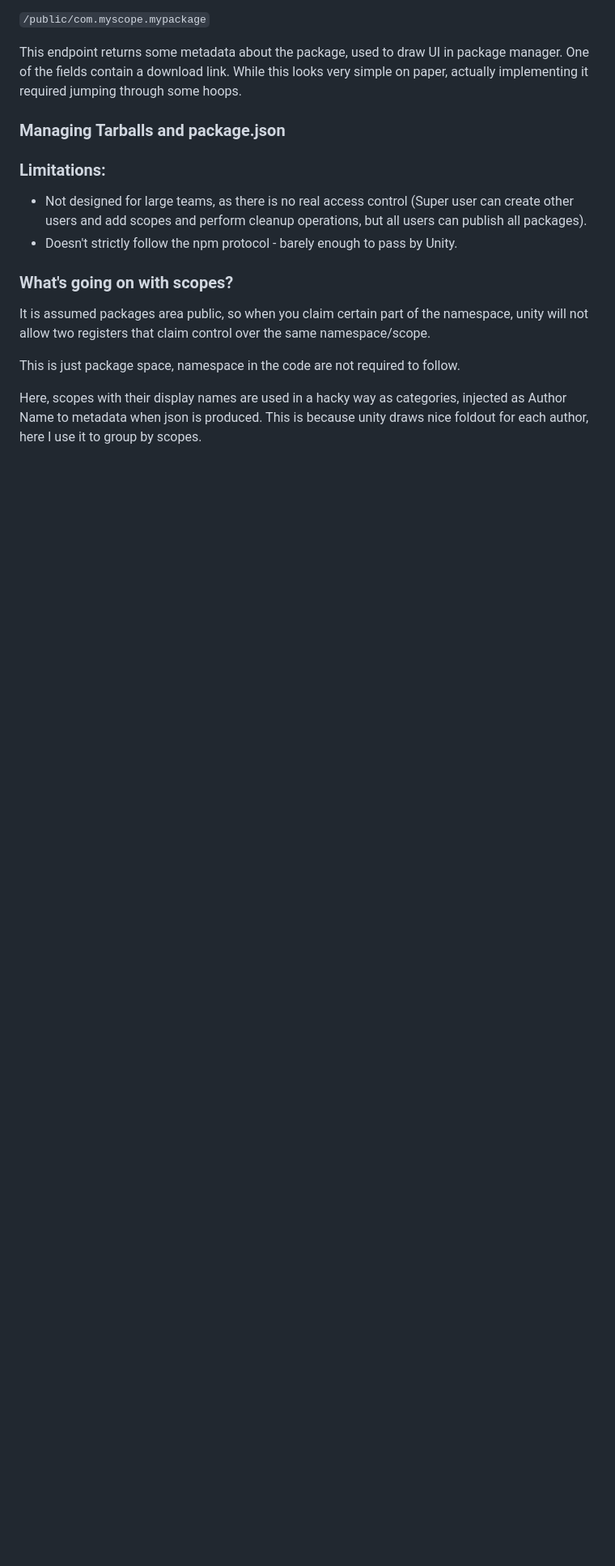
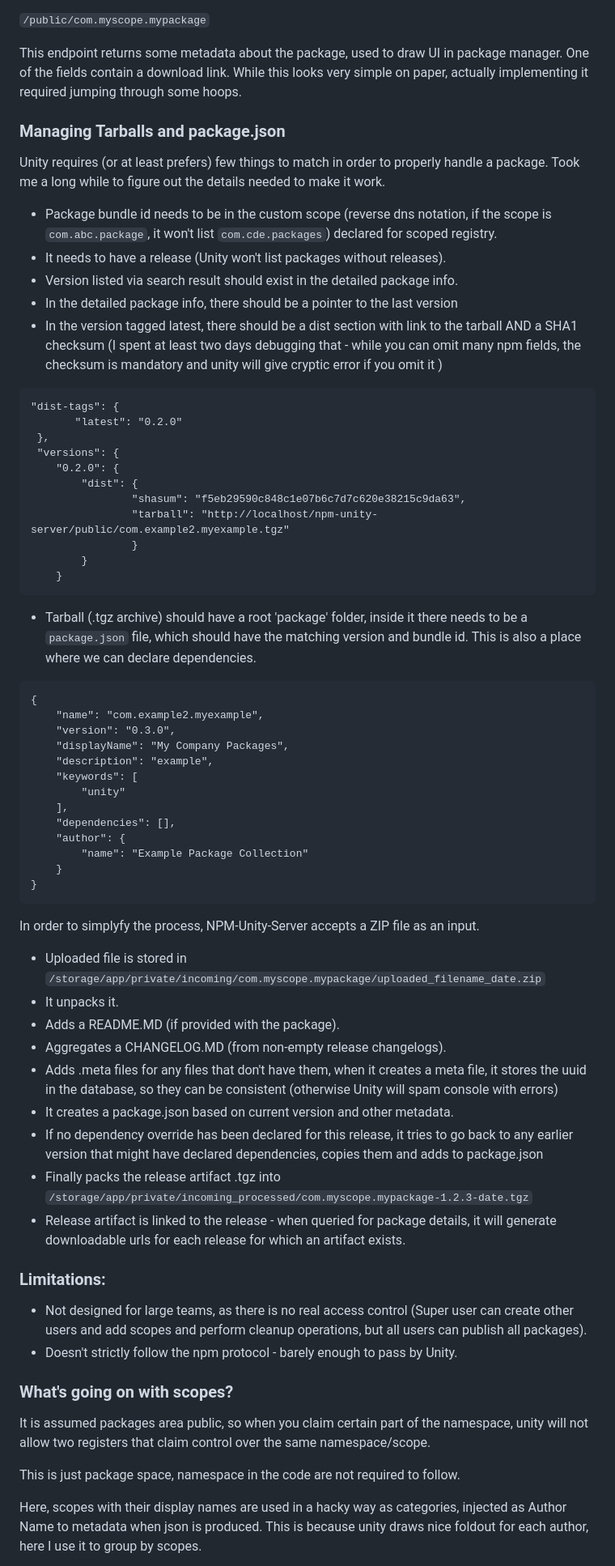
Before and after one commit to zambari/Npm-Unity-Server, a Markdown page: README.md, the part around the change. Shown: that part at 81% size. Drawn GitHub-style; blank space fills up the shorter version.

Commit message:
Readme updated - described flow of creating an artifact

````diff
--- a/README.md
+++ b/README.md
@@ -92,6 +92,51 @@ While this looks very simple on paper, actually implementing it required jumping
 
 ### Managing Tarballs and package.json
 
+Unity requires (or at least prefers) few things to match in order to properly handle a package. Took me a long while to figure out the details needed to make it work.
+- Package bundle id needs to be in the custom scope (reverse dns notation, if the scope is `com.abc.package`, it won't list `com.cde.packages`) declared for scoped registry.
+- It needs to have a release (Unity won't list packages without releases).
+- Version listed via search result should exist in the detailed package info.
+- In the detailed package info, there should be a pointer to the last version
+- In the version tagged latest, there should be a dist section with link to the tarball AND a SHA1 checksum (I spent at least two days debugging that - while you can omit many npm fields, the checksum is mandatory and unity will give cryptic error if you omit it )
+```
+"dist-tags": {
+       "latest": "0.2.0"
+ },
+ "versions": {
+    "0.2.0": {
+        "dist": {
+                "shasum": "f5eb29590c848c1e07b6c7d7c620e38215c9da63",
+                "tarball": "http://localhost/npm-unity-server/public/com.example2.myexample.tgz"
+                }
+        }
+    }
+```
+- Tarball (.tgz archive) should have a root 'package' folder, inside it there needs to be a `package.json` file, which should have the matching version and bundle id. This is also a place where we can declare dependencies.
+```
+{
+    "name": "com.example2.myexample",
+    "version": "0.3.0",
+    "displayName": "My Company Packages",
+    "description": "example",
+    "keywords": [
+        "unity"
+    ],
+    "dependencies": [],
+    "author": {
+        "name": "Example Package Collection"
+    }
+}
+```
+In order to simplyfy the process, NPM-Unity-Server accepts a ZIP file as an input.
+- Uploaded file is stored in `/storage/app/private/incoming/com.myscope.mypackage/uploaded_filename_date.zip`
+- It unpacks it.
+- Adds a README.MD (if provided with the package).
+- Aggregates a CHANGELOG.MD (from non-empty release changelogs).
+- Adds .meta files for any files that don't have them, when it creates a meta file, it stores the uuid in the database, so they can be consistent (otherwise Unity will spam console with errors)
+- It creates a package.json based on current version and other metadata.
+- If no dependency override has been declared for this release, it tries to go back to any earlier version that might have declared dependencies, copies them and adds to package.json
+- Finally packs the release artifact .tgz into `/storage/app/private/incoming_processed/com.myscope.mypackage-1.2.3-date.tgz`
+- Release artifact is linked to the release - when queried for package details, it will generate downloadable urls for each release for which an artifact exists.
 
 ### Limitations:
 
````
